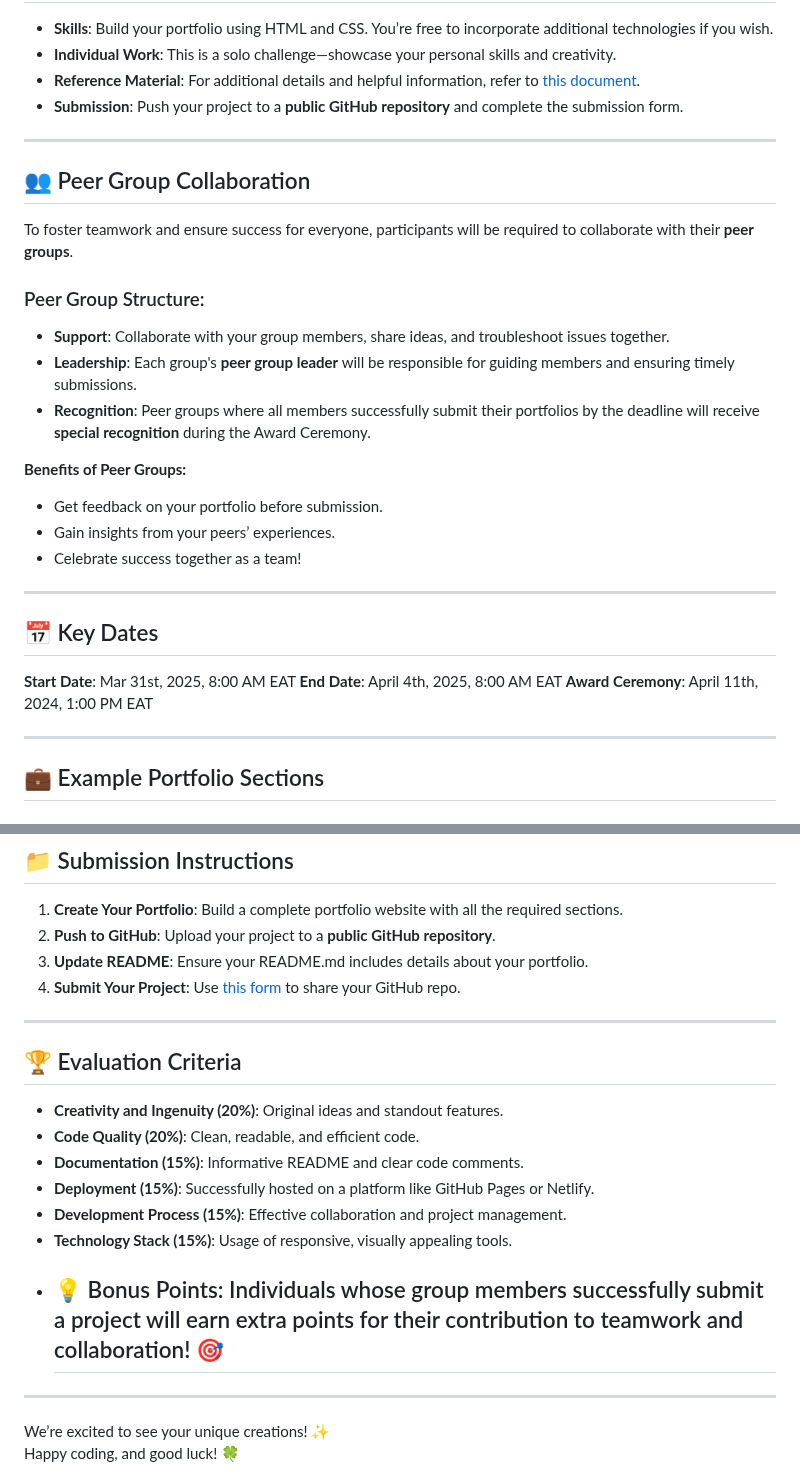
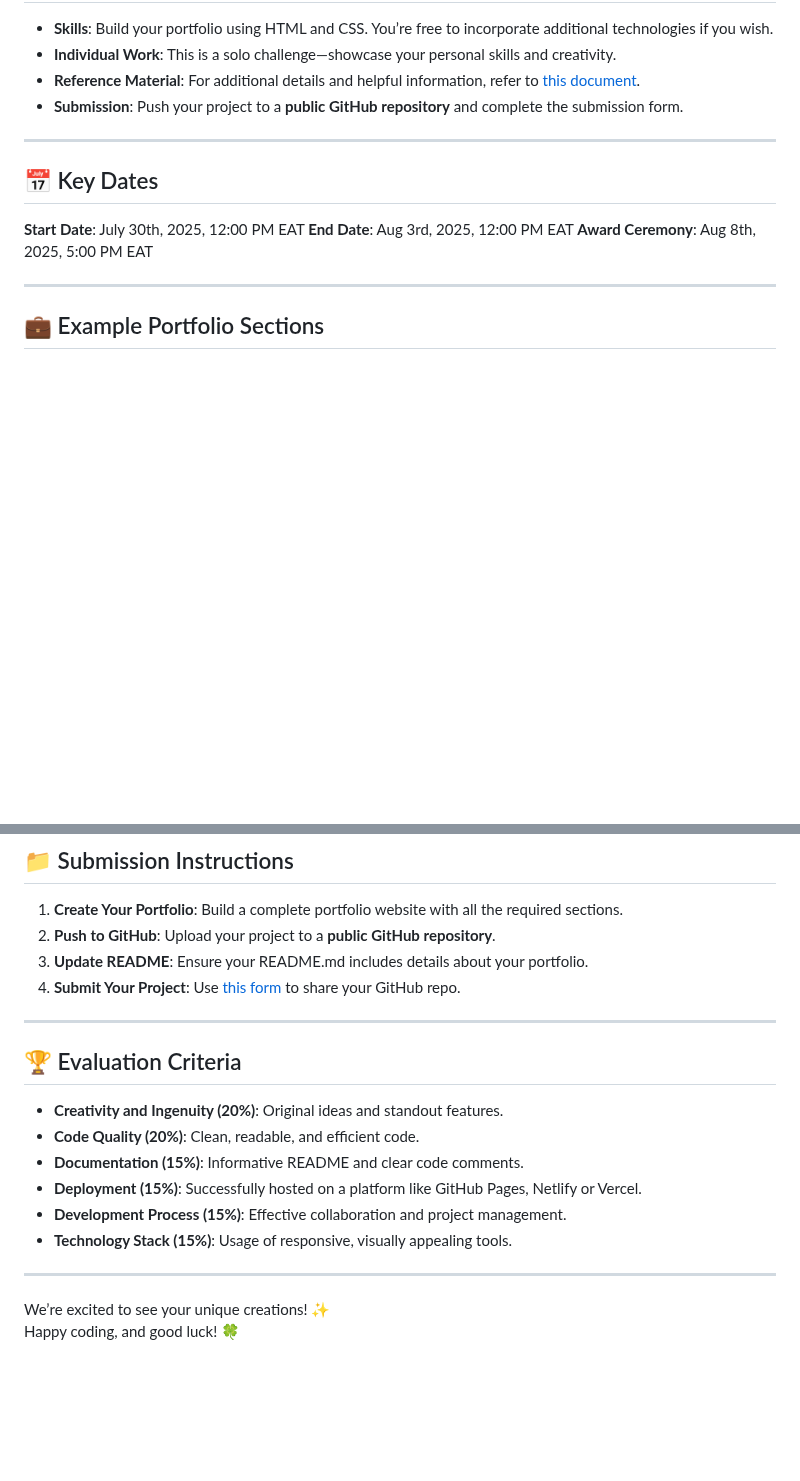
Before and after one commit to ziyin-worku/July2025Cohort-Hackathon1, a Markdown page: README.md, 2 parts joined by grey strips. Rendered like a GitHub page; blank space fills up the shorter version.

```diff
--- a/README.md
+++ b/README.md
@@ -27,27 +27,11 @@ Your challenge is to build a **personal portfolio website** that showcases your
 
 ---
 
-## 👥 Peer Group Collaboration
-
-To foster teamwork and ensure success for everyone, participants will be required to collaborate with their **peer groups**.
-
-### Peer Group Structure:
-- **Support**: Collaborate with your group members, share ideas, and troubleshoot issues together.
-- **Leadership**: Each group's **peer group leader** will be responsible for guiding members and ensuring timely submissions.
-- **Recognition**: Peer groups where all members successfully submit their portfolios by the deadline will receive **special recognition** during the Award Ceremony.
-
-**Benefits of Peer Groups:**
-- Get feedback on your portfolio before submission.
-- Gain insights from your peers’ experiences.
-- Celebrate success together as a team!
-
----
-
 ## 📅 Key Dates
 
-**Start Date**: Mar 31st, 2025, 8:00 AM EAT
-**End Date**: April 4th, 2025, 8:00 AM EAT
-**Award Ceremony**: April 11th, 2024, 1:00 PM EAT
+**Start Date**: July 30th, 2025, 12:00 PM EAT
+**End Date**: Aug 3rd, 2025, 12:00 PM EAT
+**Award Ceremony**: Aug 8th, 2025, 5:00 PM EAT
 
 ---
 
@@ -87,10 +71,10 @@ Feel free to reach out! [Contact Form](link-to-your-contact-form)
 - **Creativity and Ingenuity (20%)**: Original ideas and standout features.
 - **Code Quality (20%)**: Clean, readable, and efficient code.
 - **Documentation (15%)**: Informative README and clear code comments.
-- **Deployment (15%)**: Successfully hosted on a platform like GitHub Pages or Netlify.
+- **Deployment (15%)**: Successfully hosted on a platform like GitHub Pages, Netlify or Vercel.
 - **Development Process (15%)**: Effective collaboration and project management.
 - **Technology Stack (15%)**: Usage of responsive, visually appealing tools.
-- ## 💡 Bonus Points: Individuals whose group members successfully submit a project will earn extra points for their contribution to teamwork and collaboration! 🎯
+
 
 ---
 
```
Also changed, not shown: other parts of README.md (+1 -1 lines).
